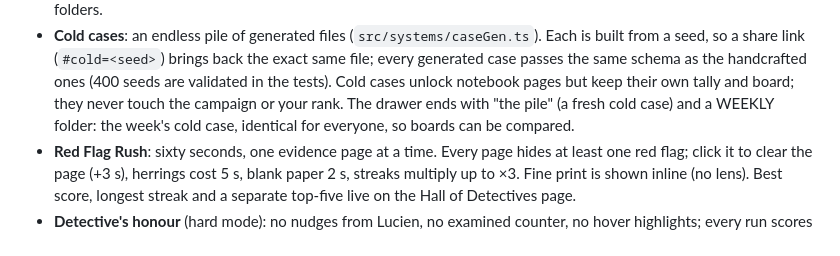
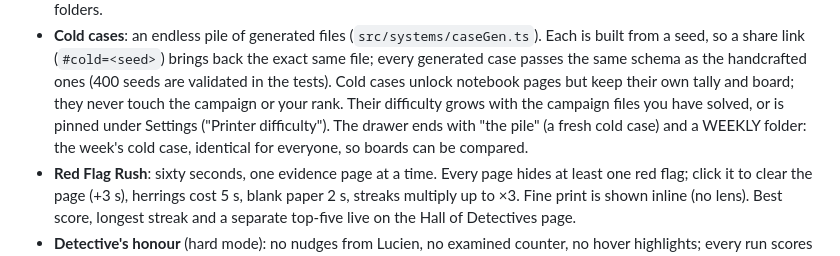
Before and after one commit to elooouan/rug-or-not, a Markdown page: README.md, the part around the change. Drawn GitHub-style.

Commit message:
README: printer difficulty

```diff
--- a/README.md
+++ b/README.md
@@ -120,8 +120,10 @@ the coin page once a mint is set; it's read-only and cached for a minute.
   from a seed, so a share link (`#cold=<seed>`) brings back the exact same file; every
   generated case passes the same schema as the handcrafted ones (400 seeds are validated in
   the tests). Cold cases unlock notebook pages but keep their own tally and board; they never
-  touch the campaign or your rank. The drawer ends with "the pile" (a fresh cold case) and a
-  WEEKLY folder: the week's cold case, identical for everyone, so boards can be compared.
+  touch the campaign or your rank. Their difficulty grows with the campaign files you have
+  solved, or is pinned under Settings ("Printer difficulty"). The drawer ends with "the
+  pile" (a fresh cold case) and a WEEKLY folder: the week's cold case, identical for
+  everyone, so boards can be compared.
 - **Red Flag Rush**: sixty seconds, one evidence page at a time. Every page hides at least
   one red flag; click it to clear the page (+3 s), herrings cost 5 s, blank paper 2 s, streaks
   multiply up to ×3. Fine print is shown inline (no lens). Best score, longest streak and a
```
